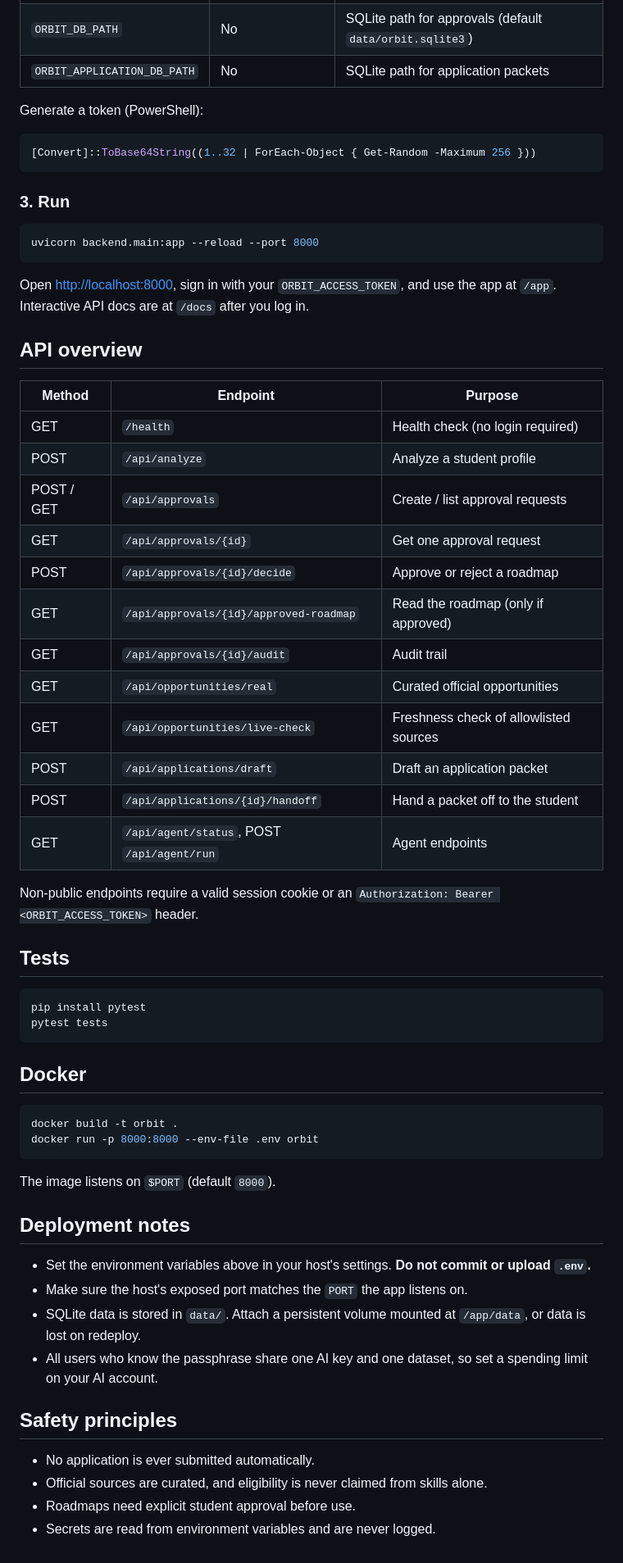
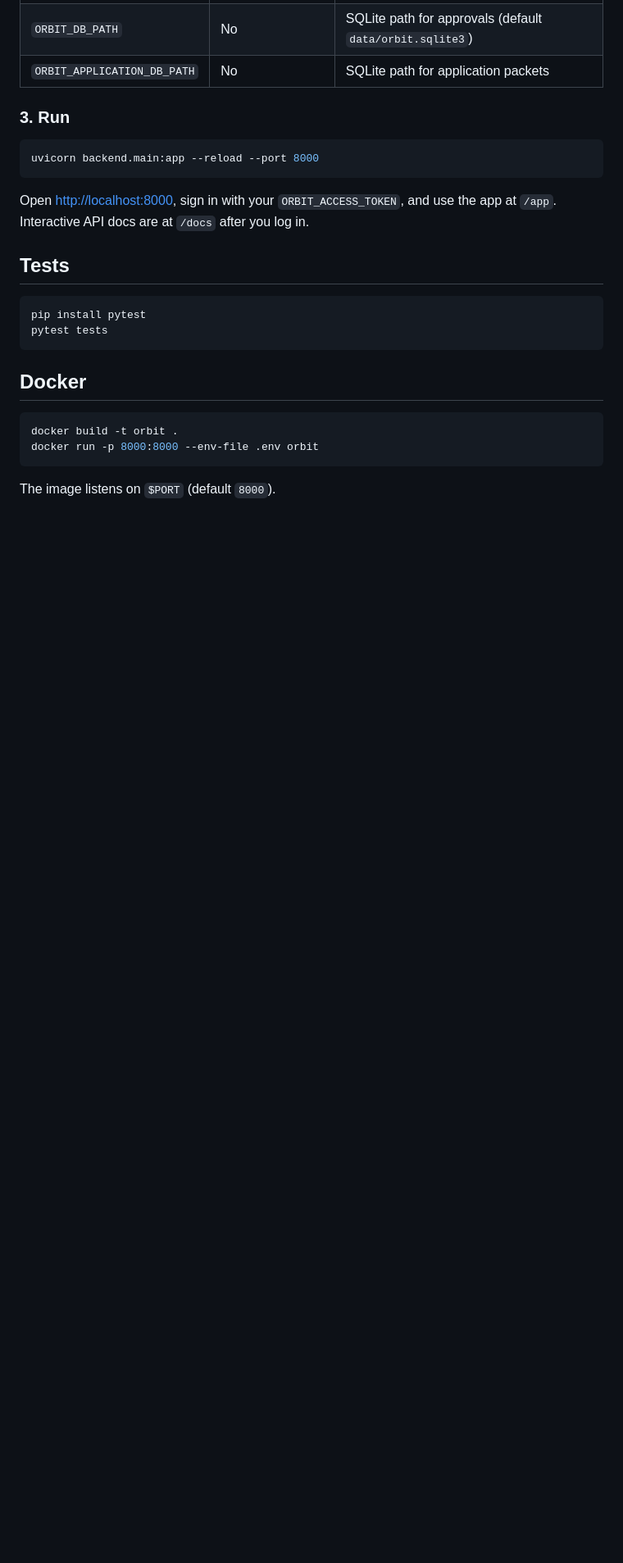
Before and after one commit to Laibaawais07/ORBIT, a Markdown page: README.md, the part around the change. Shown at 82% size. GitHub-like rendering; blank space fills up the shorter version.

````diff
--- a/README.md
+++ b/README.md
@@ -83,11 +83,6 @@ ORBIT_COOKIE_SECURE=false
 | `ORBIT_DB_PATH` | No | SQLite path for approvals (default `data/orbit.sqlite3`) |
 | `ORBIT_APPLICATION_DB_PATH` | No | SQLite path for application packets |
 
-Generate a token (PowerShell):
-
-```powershell
-[Convert]::ToBase64String((1..32 | ForEach-Object { Get-Random -Maximum 256 }))
-```
 
 ### 3. Run
 
@@ -97,24 +92,7 @@ uvicorn backend.main:app --reload --port 8000
 
 Open <http://localhost:8000>, sign in with your `ORBIT_ACCESS_TOKEN`, and use the app at `/app`. Interactive API docs are at `/docs` after you log in.
 
-## API overview
 
-| Method | Endpoint | Purpose |
-|---|---|---|
-| GET | `/health` | Health check (no login required) |
-| POST | `/api/analyze` | Analyze a student profile |
-| POST / GET | `/api/approvals` | Create / list approval requests |
-| GET | `/api/approvals/{id}` | Get one approval request |
-| POST | `/api/approvals/{id}/decide` | Approve or reject a roadmap |
-| GET | `/api/approvals/{id}/approved-roadmap` | Read the roadmap (only if approved) |
-| GET | `/api/approvals/{id}/audit` | Audit trail |
-| GET | `/api/opportunities/real` | Curated official opportunities |
-| GET | `/api/opportunities/live-check` | Freshness check of allowlisted sources |
-| POST | `/api/applications/draft` | Draft an application packet |
-| POST | `/api/applications/{id}/handoff` | Hand a packet off to the student |
-| GET | `/api/agent/status`, POST `/api/agent/run` | Agent endpoints |
-
-Non-public endpoints require a valid session cookie or an `Authorization: Bearer <ORBIT_ACCESS_TOKEN>` header.
 
 ## Tests
 
@@ -131,17 +109,3 @@ docker run -p 8000:8000 --env-file .env orbit
 ```
 
 The image listens on `$PORT` (default `8000`).
-
-## Deployment notes
-
-- Set the environment variables above in your host's settings. **Do not commit or upload `.env`.**
-- Make sure the host's exposed port matches the `PORT` the app listens on.
-- SQLite data is stored in `data/`. Attach a persistent volume mounted at `/app/data`, or data is lost on redeploy.
-- All users who know the passphrase share one AI key and one dataset, so set a spending limit on your AI account.
-
-## Safety principles
-
-- No application is ever submitted automatically.
-- Official sources are curated, and eligibility is never claimed from skills alone.
-- Roadmaps need explicit student approval before use.
-- Secrets are read from environment variables and are never logged.
````
